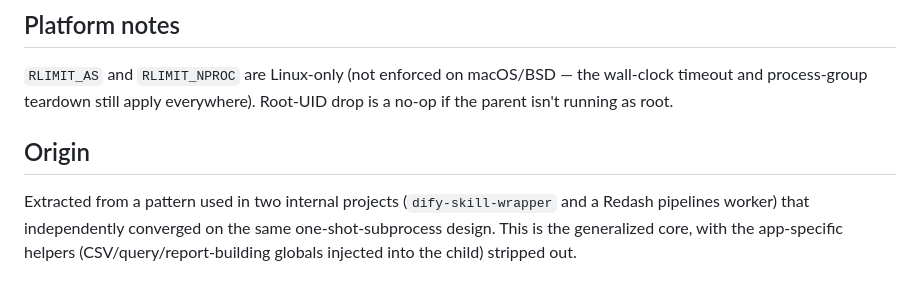
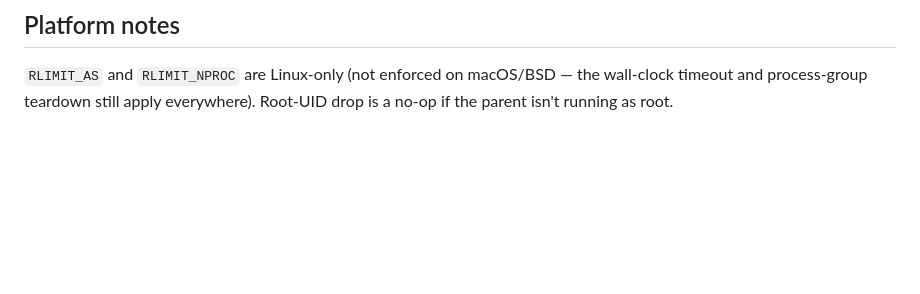
Before and after one commit to lkraider/pyplaypen-sandbox, a Markdown page: README.md, the part around the change. Rendered like a GitHub page; blank space fills up the shorter version.

Commit message:
Make README more general.

```diff
--- a/README.md
+++ b/README.md
@@ -193,11 +193,3 @@ this is the whole ask — no need to adopt the rest of the library.
 `RLIMIT_AS` and `RLIMIT_NPROC` are Linux-only (not enforced on macOS/BSD —
 the wall-clock timeout and process-group teardown still apply everywhere).
 Root-UID drop is a no-op if the parent isn't running as root.
-
-## Origin
-
-Extracted from a pattern used in two internal projects (`dify-skill-wrapper`
-and a Redash pipelines worker) that independently converged on the same
-one-shot-subprocess design. This is the generalized core, with the
-app-specific helpers (CSV/query/report-building globals injected into the
-child) stripped out.
```
